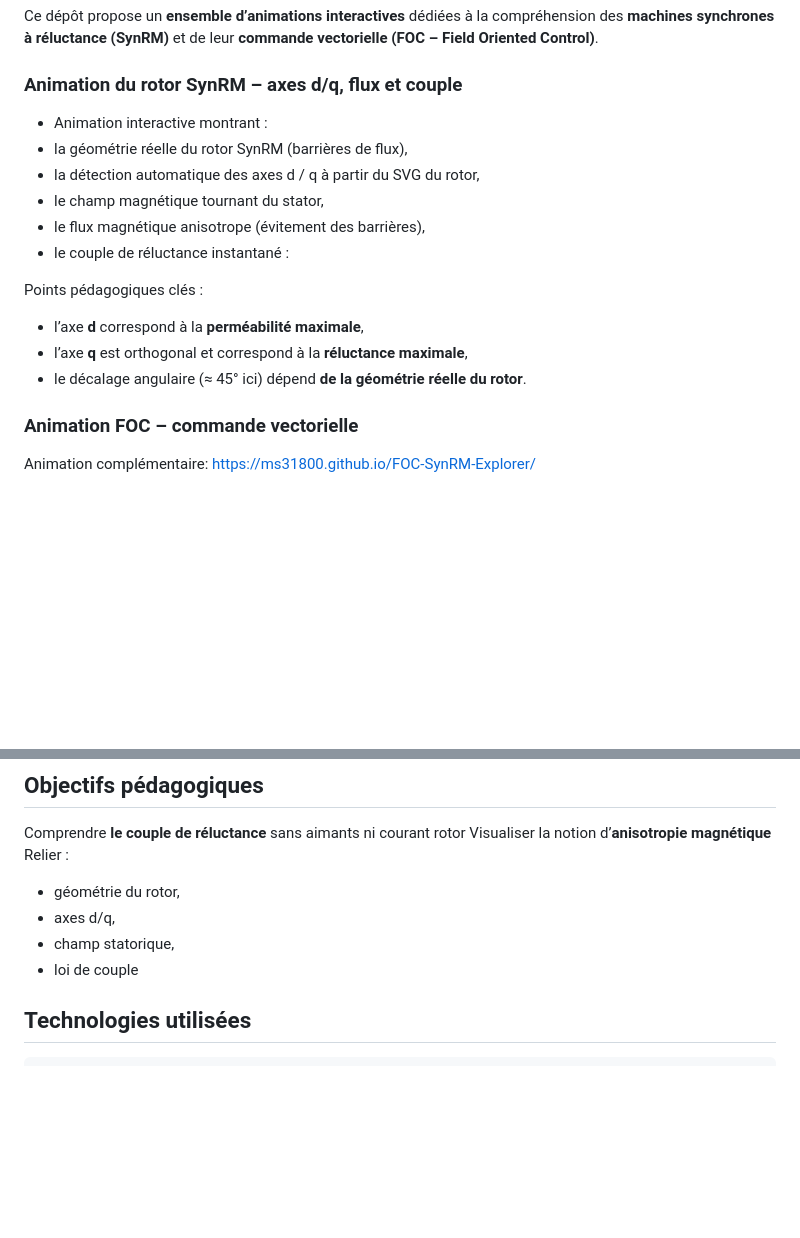
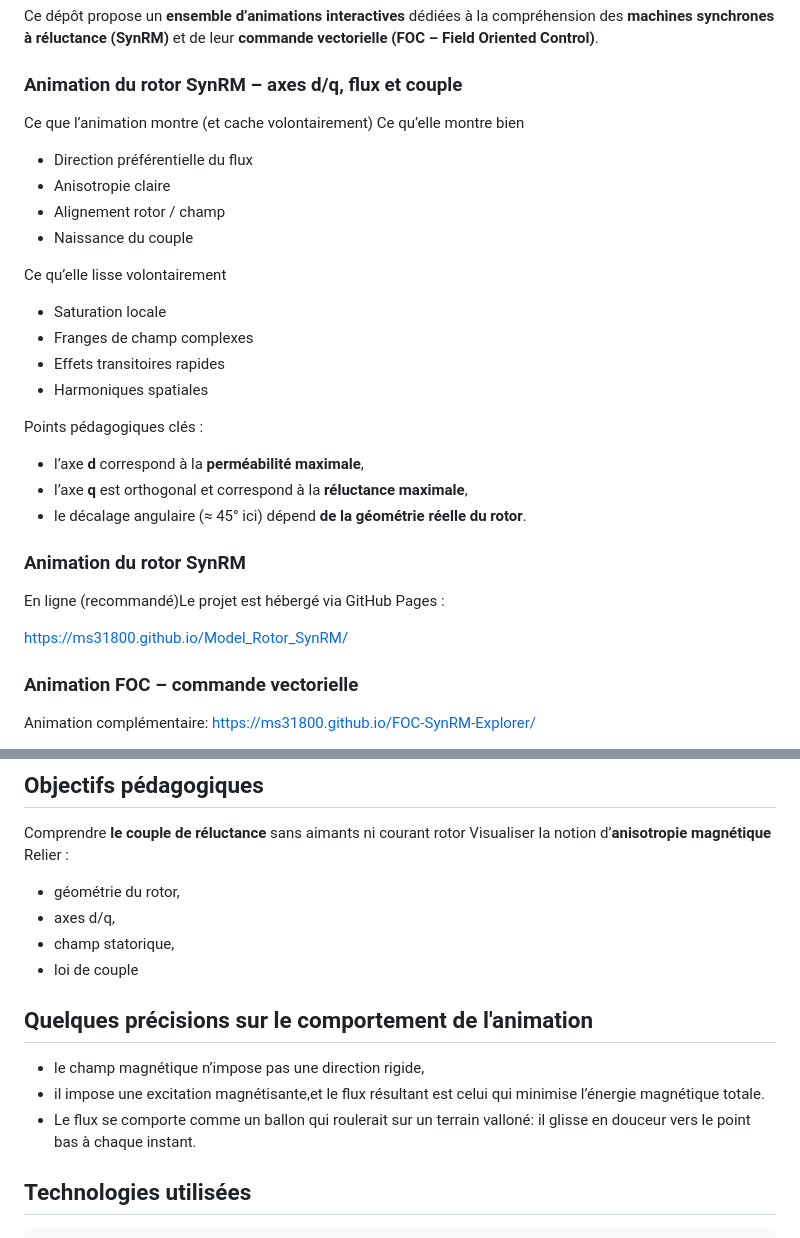
Before and after one commit to ms31800/Model_Rotor_SynRM, a Markdown page: README.md, 2 parts joined by grey strips. GitHub-like rendering; blank space fills up the shorter version.

```diff
--- a/README.md
+++ b/README.md
@@ -3,18 +3,35 @@
 Ce dépôt propose un **ensemble d’animations interactives** dédiées à la compréhension des **machines synchrones à réluctance (SynRM)** et de leur **commande vectorielle (FOC – Field Oriented Control)**.
 
 ### Animation du rotor SynRM – axes d/q, flux et couple
-- Animation interactive montrant :
-- la géométrie réelle du rotor SynRM (barrières de flux),
-- la détection automatique des axes d / q à partir du SVG du rotor,
-- le champ magnétique tournant du stator,
-- le flux magnétique anisotrope (évitement des barrières),
-- le couple de réluctance instantané :
+
+Ce que l’animation montre (et cache volontairement)
+Ce qu’elle montre bien
+
+- Direction préférentielle du flux
+- Anisotropie claire
+- Alignement rotor / champ
+- Naissance du couple
+
+Ce qu’elle lisse volontairement
+
+- Saturation locale
+- Franges de champ complexes
+- Effets transitoires rapides
+- Harmoniques spatiales
+
+
+
 
 
  Points pédagogiques clés :
 - l’axe **d** correspond à la **perméabilité maximale**,
 - l’axe **q** est orthogonal et correspond à la **réluctance maximale**,
 - le décalage angulaire (≈ 45° ici) dépend **de la géométrie réelle du rotor**.
+
+### Animation du rotor SynRM
+En ligne (recommandé)Le projet est hébergé via GitHub Pages :
+
+https://ms31800.github.io/Model_Rotor_SynRM/
 
 ###  Animation FOC – commande vectorielle
 Animation complémentaire: https://ms31800.github.io/FOC-SynRM-Explorer/
@@ -33,6 +50,11 @@ Visualiser la notion d’**anisotropie magnétique**
    - axes d/q,
    - champ statorique,
    - loi de couple
+
+## Quelques précisions sur le comportement de l'animation
+- le champ magnétique n’impose pas une direction rigide,
+- il impose une excitation magnétisante,et le flux résultant est celui qui minimise l’énergie magnétique totale.
+- Le flux se comporte comme un ballon qui roulerait sur un  terrain valloné: il glisse en douceur vers le point bas à chaque instant.
 
 ##  Technologies utilisées
 
```
Also changed, not shown: other parts of README.md (+0 -4 lines).
